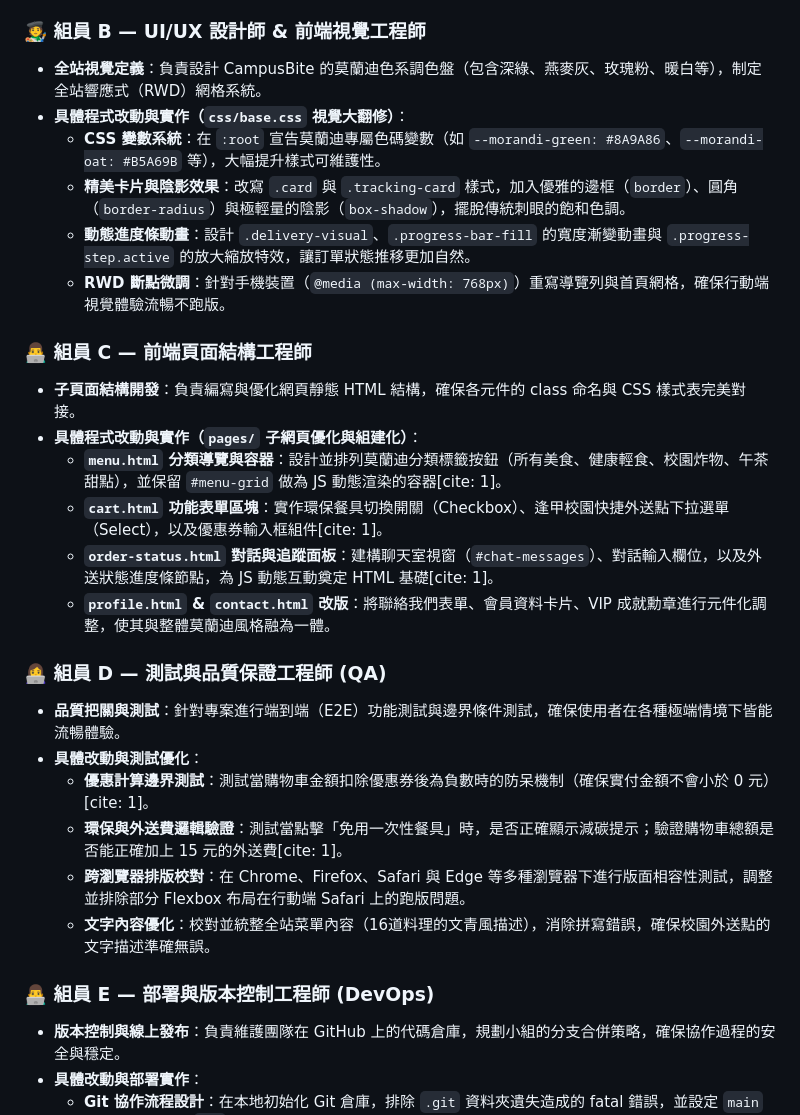
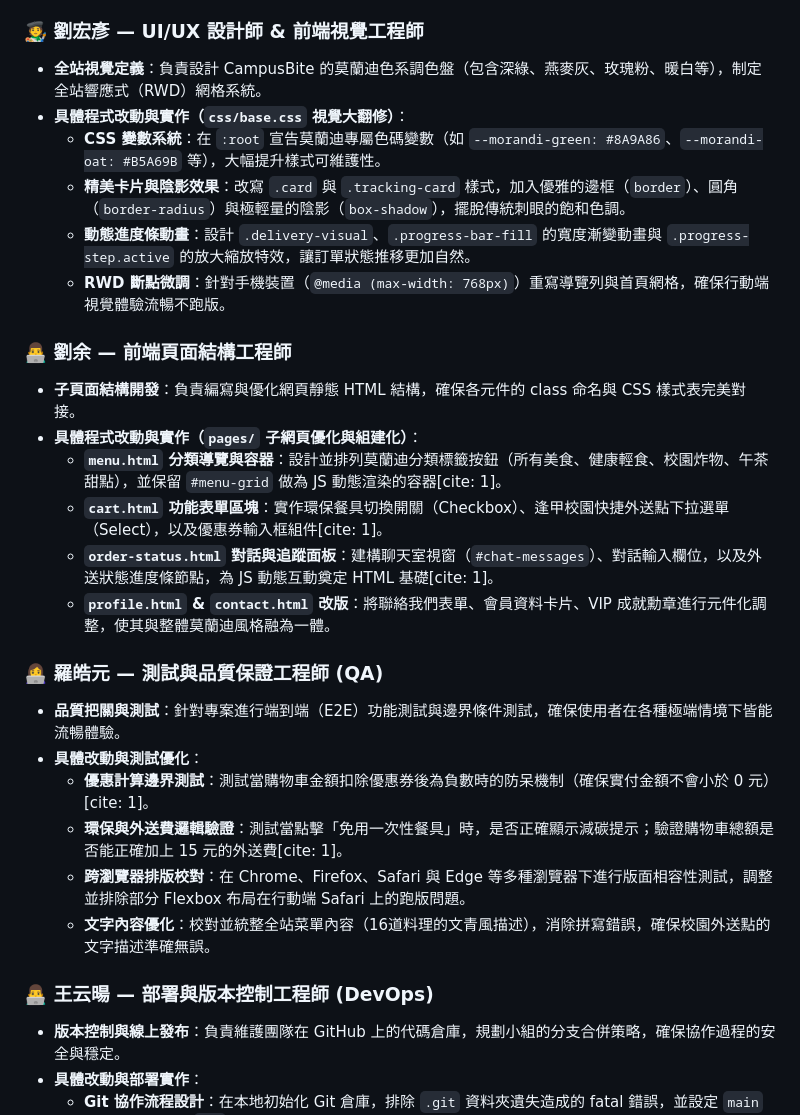
Before and after one commit to darrrrrrrrrre/CampusBite, a Markdown page: delivery-demo-starter/README.md, the part around the change. Drawn GitHub-style.

```diff
--- a/delivery-demo-starter/README.md
+++ b/delivery-demo-starter/README.md
@@ -28,7 +28,7 @@
     *   **動態外送模擬排程器**：實作 `setInterval` 定時器，以 8 秒為週期推進訂單狀態（商家接單 ➔ 精心烹調 ➔ 外送飛奔 ➔ 美味送達），並動態計算寬度與倒數時間[cite: 1]。
     *   **外送對話機器人**：設計 `sendChatMessage()` 函數，並透過 `setTimeout` 實作 1.5 秒後外送員「阿杰」的擬真自動回覆邏輯[cite: 1]。
 
-### 🧑‍🎨 組員 B — UI/UX 設計師 & 前端視覺工程師
+### 🧑‍🎨 劉宏彥 — UI/UX 設計師 & 前端視覺工程師
 *   **全站視覺定義**：負責設計 CampusBite 的莫蘭迪色系調色盤（包含深綠、燕麥灰、玫瑰粉、暖白等），制定全站響應式（RWD）網格系統。
 *   **具體程式改動與實作（`css/base.css` 視覺大翻修）**：
     *   **CSS 變數系統**：在 `:root` 宣告莫蘭迪專屬色碼變數（如 `--morandi-green: #8A9A86`、`--morandi-oat: #B5A69B` 等），大幅提升樣式可維護性。
@@ -36,7 +36,7 @@
     *   **動態進度條動畫**：設計 `.delivery-visual`、`.progress-bar-fill` 的寬度漸變動畫與 `.progress-step.active` 的放大縮放特效，讓訂單狀態推移更加自然。
     *   **RWD 斷點微調**：針對手機裝置（`@media (max-width: 768px)`）重寫導覽列與首頁網格，確保行動端視覺體驗流暢不跑版。
 
-### 👨‍💻 組員 C — 前端頁面結構工程師
+### 👨‍💻 劉余 — 前端頁面結構工程師
 *   **子頁面結構開發**：負責編寫與優化網頁靜態 HTML 結構，確保各元件的 class 命名與 CSS 樣式表完美對接。
 *   **具體程式改動與實作（`pages/` 子網頁優化與組建化）**：
     *   **`menu.html` 分類導覽與容器**：設計並排列莫蘭迪分類標籤按鈕（所有美食、健康輕食、校園炸物、午茶甜點），並保留 `#menu-grid` 做為 JS 動態渲染的容器[cite: 1]。
@@ -44,7 +44,7 @@
     *   **`order-status.html` 對話與追蹤面板**：建構聊天室視窗（`#chat-messages`）、對話輸入欄位，以及外送狀態進度條節點，為 JS 動態互動奠定 HTML 基礎[cite: 1]。
     *   **`profile.html` & `contact.html` 改版**：將聯絡我們表單、會員資料卡片、VIP 成就勳章進行元件化調整，使其與整體莫蘭迪風格融為一體。
 
-### 👩‍💻 組員 D — 測試與品質保證工程師 (QA)
+### 👩‍💻 羅皓元 — 測試與品質保證工程師 (QA)
 *   **品質把關與測試**：針對專案進行端到端（E2E）功能測試與邊界條件測試，確保使用者在各種極端情境下皆能流暢體驗。
 *   **具體改動與測試優化**：
     *   **優惠計算邊界測試**：測試當購物車金額扣除優惠券後為負數時的防呆機制（確保實付金額不會小於 0 元）[cite: 1]。
@@ -52,7 +52,7 @@
     *   **跨瀏覽器排版校對**：在 Chrome、Firefox、Safari 與 Edge 等多種瀏覽器下進行版面相容性測試，調整並排除部分 Flexbox 布局在行動端 Safari 上的跑版問題。
     *   **文字內容優化**：校對並統整全站菜單內容（16道料理的文青風描述），消除拼寫錯誤，確保校園外送點的文字描述準確無誤。
 
-### 👨‍💻 組員 E — 部署與版本控制工程師 (DevOps)
+### 👨‍💻 王云暘 — 部署與版本控制工程師 (DevOps)
 *   **版本控制與線上發布**：負責維護團隊在 GitHub 上的代碼倉庫，規劃小組的分支合併策略，確保協作過程的安全與穩定。
 *   **具體改動與部署實作**：
     *   **Git 協作流程設計**：在本地初始化 Git 倉庫，排除 `.git` 資料夾遺失造成的 fatal 錯誤，並設定 `main`（生產環境）與 `dev`（開發環境）分支結構。
```
